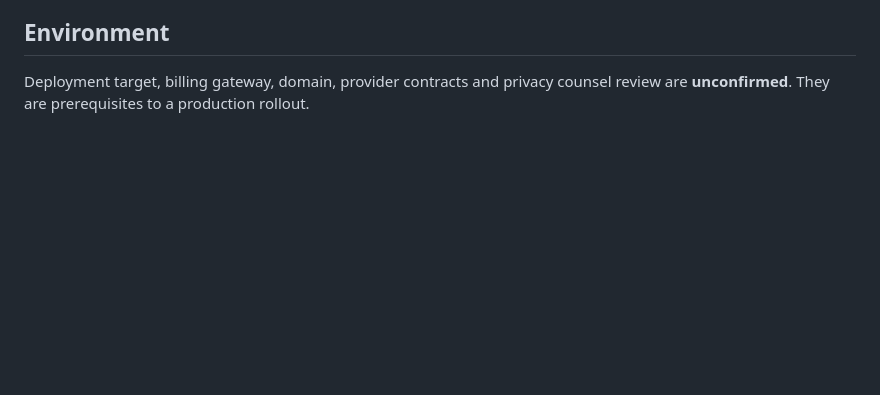
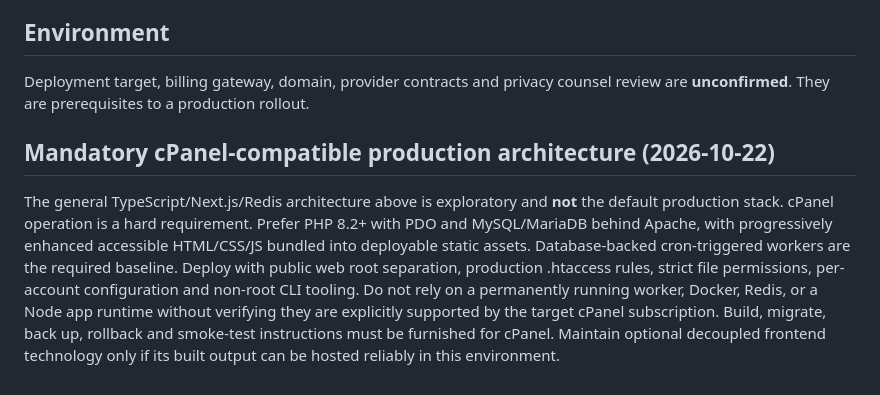
Before and after one commit to jonathanmahapa7/fyndet, a Markdown page: docs/ARCHITECTURE.md, the part around the change. Drawn GitHub-style; blank space fills up the shorter version.

Commit message:
docs: mandate premium UX and cPanel-native deployment

```diff
--- a/docs/ARCHITECTURE.md
+++ b/docs/ARCHITECTURE.md
@@ -76,3 +76,7 @@ Use OWASP ASVS as verification framework, least-privilege IAM, parameterised que
 
 ## Environment
 Deployment target, billing gateway, domain, provider contracts and privacy counsel review are **unconfirmed**. They are prerequisites to a production rollout.
+
+
+## Mandatory cPanel-compatible production architecture (2026-10-22)
+The general TypeScript/Next.js/Redis architecture above is exploratory and **not** the default production stack. cPanel operation is a hard requirement. Prefer PHP 8.2+ with PDO and MySQL/MariaDB behind Apache, with progressively enhanced accessible HTML/CSS/JS bundled into deployable static assets. Database-backed cron-triggered workers are the required baseline. Deploy with public web root separation, production .htaccess rules, strict file permissions, per-account configuration and non-root CLI tooling. Do not rely on a permanently running worker, Docker, Redis, or a Node app runtime without verifying they are explicitly supported by the target cPanel subscription. Build, migrate, back up, rollback and smoke-test instructions must be furnished for cPanel. Maintain optional decoupled frontend technology only if its built output can be hosted reliably in this environment.
```
